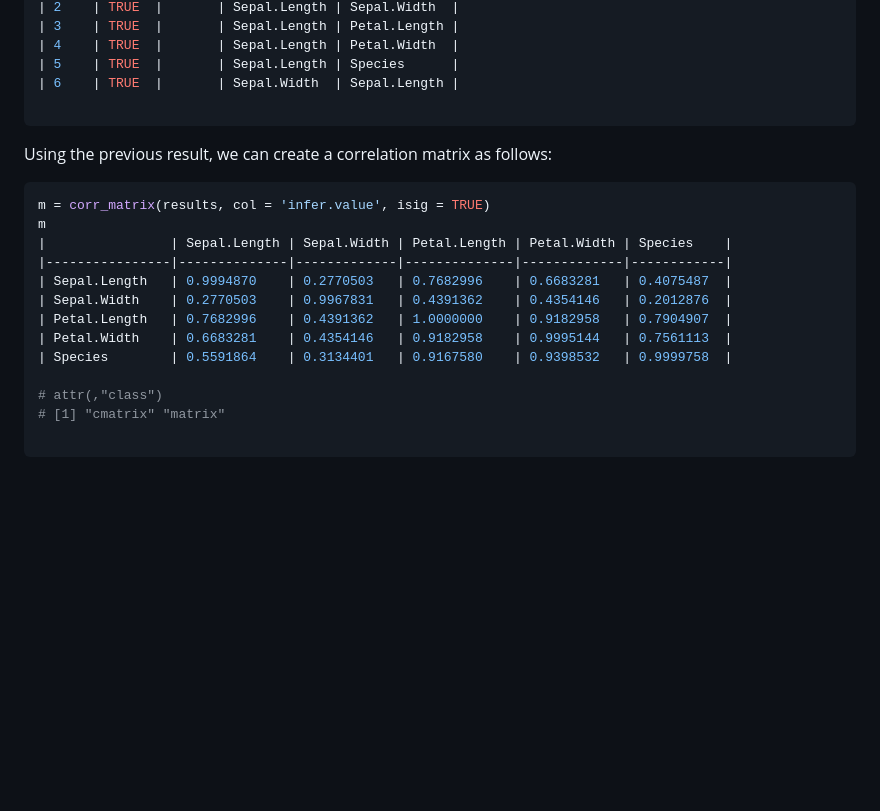
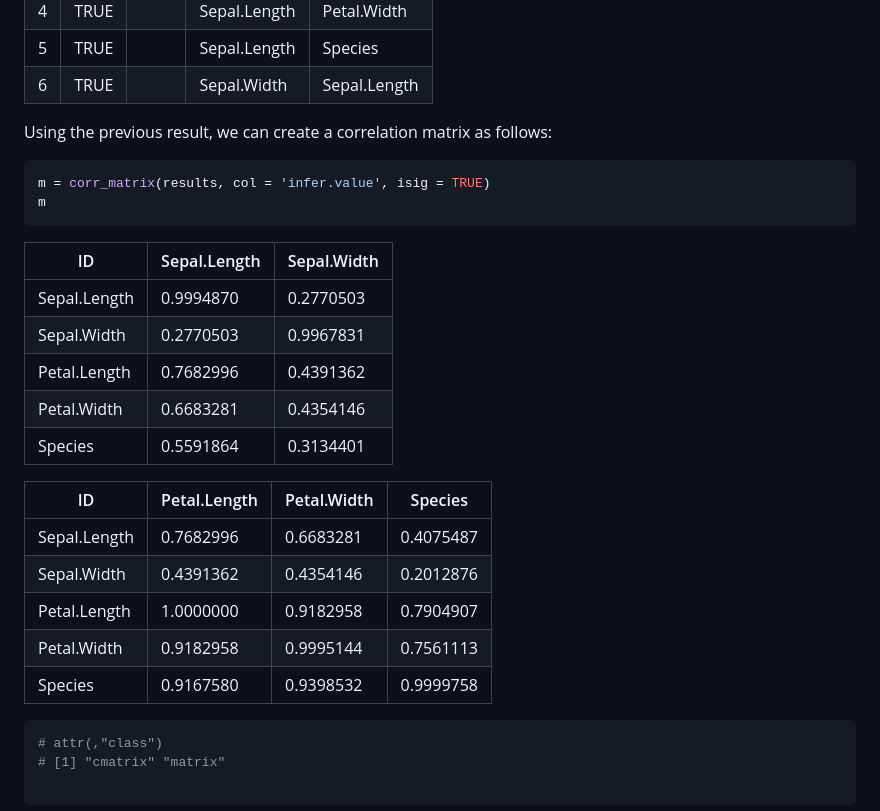
Before and after one commit to meantrix/corrp, a Markdown page: paper/paper.md, the part around the change printed below. GitHub-like rendering; blank space fills up the shorter version.

Commit message:
update pdf 2

````diff
--- a/paper/paper.md
+++ b/paper/paper.md
@@ -101,22 +102,33 @@ head(results$data)
 | 5    | TRUE  |       | Sepal.Length | Species      |
 | 6    | TRUE  |       | Sepal.Width  | Sepal.Length |
 
-```
-
 
 Using the previous result, we can create a correlation matrix as follows:
 
 ```r
 m = corr_matrix(results, col = 'infer.value', isig = TRUE)
 m
-|                | Sepal.Length | Sepal.Width | Petal.Length | Petal.Width | Species    |
-|----------------|--------------|-------------|--------------|-------------|------------|
-| Sepal.Length   | 0.9994870    | 0.2770503   | 0.7682996    | 0.6683281   | 0.4075487  |
-| Sepal.Width    | 0.2770503    | 0.9967831   | 0.4391362    | 0.4354146   | 0.2012876  |
-| Petal.Length   | 0.7682996    | 0.4391362   | 1.0000000    | 0.9182958   | 0.7904907  |
-| Petal.Width    | 0.6683281    | 0.4354146   | 0.9182958    | 0.9995144   | 0.7561113  |
-| Species        | 0.5591864    | 0.3134401   | 0.9167580    | 0.9398532   | 0.9999758  |
+```
 
+| ID             | Sepal.Length | Sepal.Width |
+|----------------|--------------|-------------|
+| Sepal.Length   | 0.9994870    | 0.2770503   |
+| Sepal.Width    | 0.2770503    | 0.9967831   |
+| Petal.Length   | 0.7682996    | 0.4391362   |
+| Petal.Width    | 0.6683281    | 0.4354146   |
+| Species        | 0.5591864    | 0.3134401   |
+
+| ID             | Petal.Length | Petal.Width | Species    |
+|----------------|--------------|-------------|------------|
+| Sepal.Length   | 0.7682996    | 0.6683281   | 0.4075487  |
+| Sepal.Width    | 0.4391362    | 0.4354146   | 0.2012876  |
+| Petal.Length   | 1.0000000    | 0.9182958   | 0.7904907  |
+| Petal.Width    | 0.9182958    | 0.9995144   | 0.7561113  |
+| Species        | 0.9167580    | 0.9398532   | 0.9999758  |
+
+
+
+```r
 # attr(,"class")
 # [1] "cmatrix" "matrix"
 
````
Also changed, not shown: other parts of paper/paper.md (+1 -0 lines).
